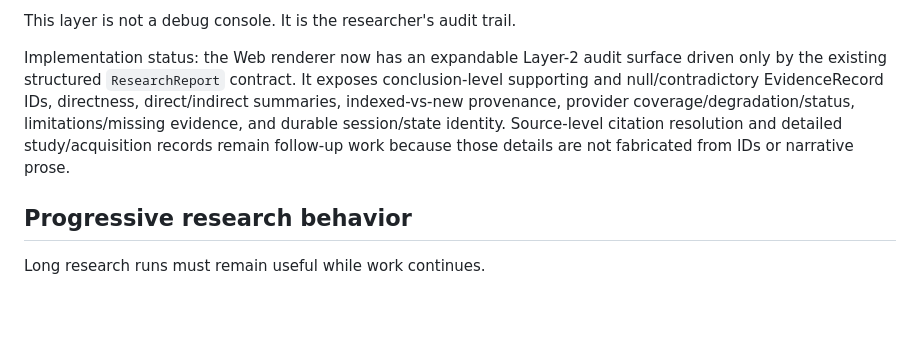
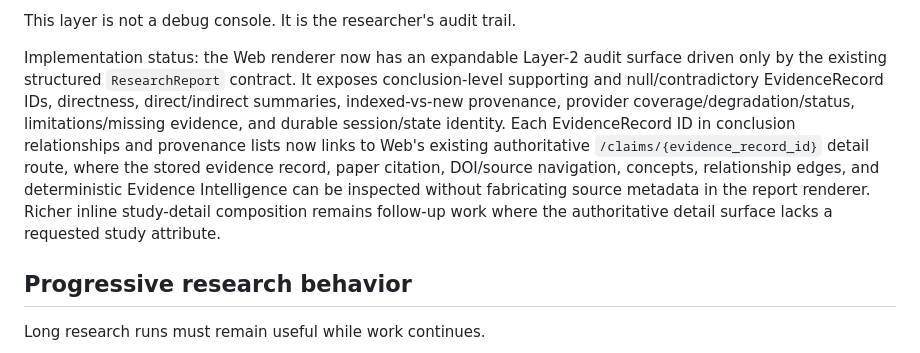
Before and after one commit to jweter/knowledge-engine-web, a Markdown page: docs/research_report_v1.md, the part around the change. GitHub-like rendering; blank space fills up the shorter version.

Commit message:
Document Research Report source-detail navigation

```diff
--- a/docs/research_report_v1.md
+++ b/docs/research_report_v1.md
@@ -46,7 +46,7 @@ An expandable or secondary view should expose:
 
 This layer is not a debug console. It is the researcher's audit trail.
 
-Implementation status: the Web renderer now has an expandable Layer-2 audit surface driven only by the existing structured `ResearchReport` contract. It exposes conclusion-level supporting and null/contradictory EvidenceRecord IDs, directness, direct/indirect summaries, indexed-vs-new provenance, provider coverage/degradation/status, limitations/missing evidence, and durable session/state identity. Source-level citation resolution and detailed study/acquisition records remain follow-up work because those details are not fabricated from IDs or narrative prose.
+Implementation status: the Web renderer now has an expandable Layer-2 audit surface driven only by the existing structured `ResearchReport` contract. It exposes conclusion-level supporting and null/contradictory EvidenceRecord IDs, directness, direct/indirect summaries, indexed-vs-new provenance, provider coverage/degradation/status, limitations/missing evidence, and durable session/state identity. Each EvidenceRecord ID in conclusion relationships and provenance lists now links to Web's existing authoritative `/claims/{evidence_record_id}` detail route, where the stored evidence record, paper citation, DOI/source navigation, concepts, relationship edges, and deterministic Evidence Intelligence can be inspected without fabricating source metadata in the report renderer. Richer inline study-detail composition remains follow-up work where the authoritative detail surface lacks a requested study attribute.
 
 ## Progressive research behavior
 
```
